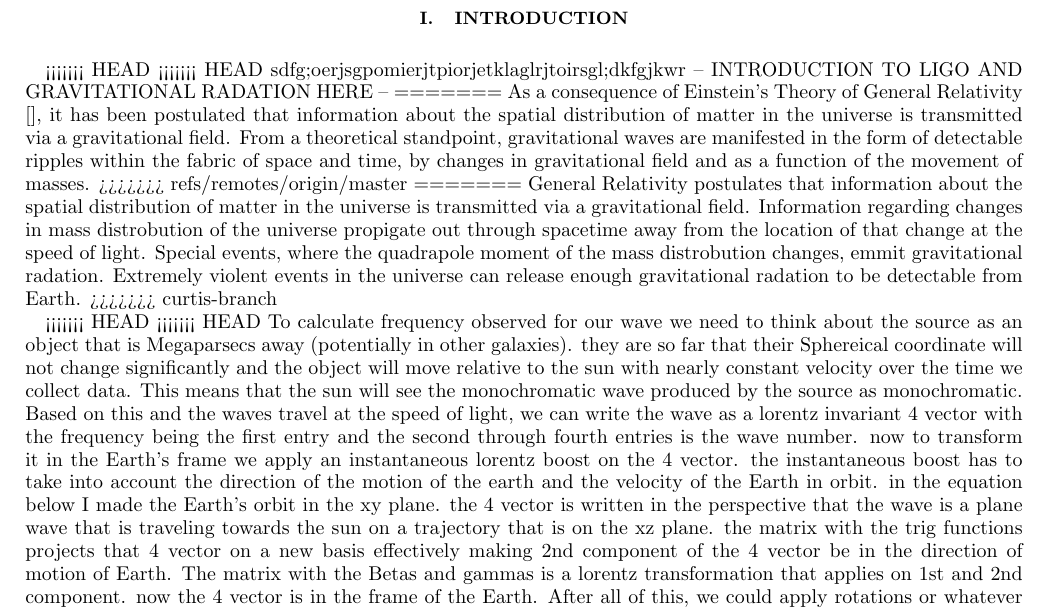
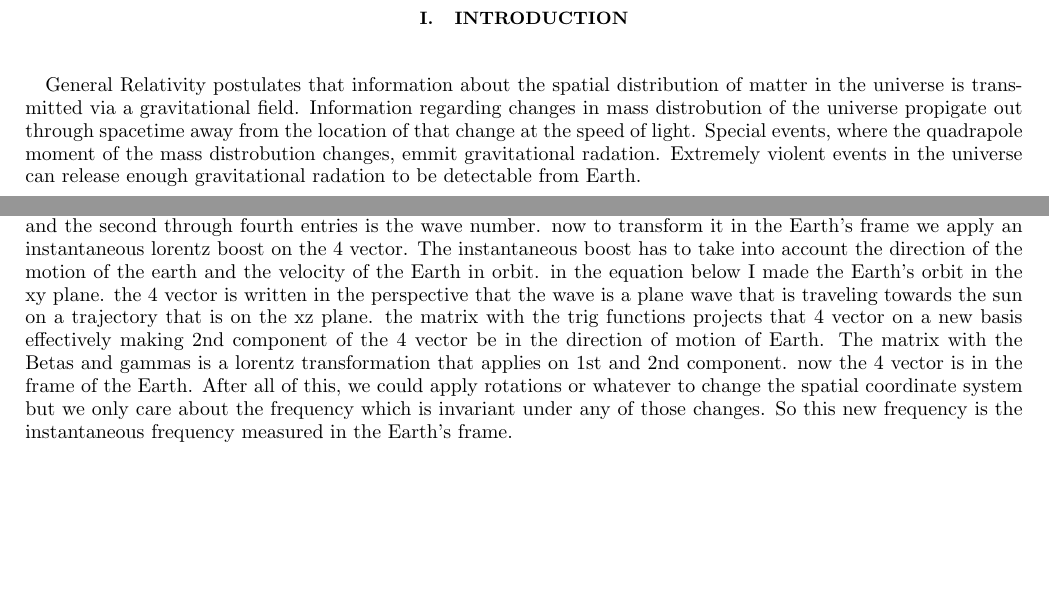
Before and after one commit to curtisRau/phaseModulatedWaveSearch, a LaTeX paper (paper/phaseModulatedGravitationalWaves.tex): part of page 3 of 20 before the commit and two parts of page 3 of 19 after it, the two joined at a grey line, cut so that both start at the same text, the shorter picture padded with empty space. Compiled offline with pdfLaTeX.

Commit message:
colin's introduction resolved with curtis's

```diff
--- a/paper/phaseModulatedGravitationalWaves.tex
+++ b/paper/phaseModulatedGravitationalWaves.tex
@@ -98,19 +94,5 @@
 
 
 \section{Introduction}
-<<<<<<< HEAD
-<<<<<<< HEAD
-sdfg;oerjsgpomierjtpiorjetklaglrjtoirsgl;dkfgjkwr
--- INTRODUCTION TO LIGO AND GRAVITATIONAL RADATION HERE --
-=======
-As a consequence of Einstein's Theory of General Relativity \cite{}, it has been postulated that information about the spatial distribution of matter in the universe is transmitted via a gravitational field. From a theoretical standpoint, gravitational waves are manifested in the form of detectable ripples within the fabric of space and time, by changes in gravitational field and as a function of the movement of masses.
->>>>>>> refs/remotes/origin/master
-=======
 General Relativity postulates that information about the spatial distribution of matter in the universe is transmitted via a gravitational field.  Information regarding changes in mass distrobution of the universe propigate out through spacetime away from the location of that change at the speed of light.  Special events, where the quadrapole moment of the mass distrobution changes, emmit gravitational radation.  Extremely violent events in the universe can release enough gravitational radation to be detectable from Earth.
->>>>>>> curtis-branch
 
-
-
-<<<<<<< HEAD
-<<<<<<< HEAD
-To calculate frequency observed for our wave we need to think about the source as an object that is Megaparsecs away (potentially in other galaxies). they are so far that their Sphereical coordinate will not change significantly and the object will move relative to the sun with nearly constant velocity over the time we collect data. This means that the sun will see the monochromatic wave produced by the source as monochromatic. Based on this and the waves travel at the speed of light, we can write the wave as a lorentz invariant 4 vector with the frequency being the first entry and the second through fourth entries is the wave number. now to transform it in the Earth's frame we apply an instantaneous lorentz boost on the 4 vector. the instantaneous boost has to take into account the direction of the motion of the earth and the velocity of the Earth in orbit. in the equation below I made the Earth's orbit in the xy plane. the 4 vector is written in the perspective that the wave is a plane wave that is traveling towards the sun on a trajectory that is on the xz plane. the matrix with the trig functions projects that 4 vector on a new basis effectively making 2nd component of the 4 vector be in the direction of motion of Earth. The matrix with the Betas and gammas is a lorentz transformation that applies on 1st and 2nd component. now the 4 vector is in the frame of the Earth. After all of this, we could apply rotations or whatever to change the spatial coordinate system but we only care about the frequency which is invariant under any of those changes. So this new frequency is the instantaneous frequency measured in the Earth's frame.
@@ -125 +102,2 @@
 
+To calculate frequency observed for our wave we need to think about the source as an object that is Megaparsecs away (potentially in other galaxies).  By virtue of its distance, the spherical coordinates will not change significantly and the source will move relative to the sun with nearly constant velocity over the time we collect data. By the same token, the sun will experience the monochromatic wave produced by the source as truly monochromatic, while its detection on the Earth will be in the form of a frequency modulated signal.  Based on this and the waves travel at the speed of light, we can write the wave as a lorentz invariant 4 vector with the frequency being the first entry and the second through fourth entries is the wave number. now to transform it in the Earth's frame we apply an instantaneous lorentz boost on the 4 vector.  The instantaneous boost has to take into account the direction of the motion of the earth and the velocity of the Earth in orbit. in the equation below I made the Earth's orbit in the xy plane. the 4 vector is written in the perspective that the wave is a plane wave that is traveling towards the sun on a trajectory that is on the xz plane. the matrix with the trig functions projects that 4 vector on a new basis effectively making 2nd component of the 4 vector be in the direction of motion of Earth. The matrix with the Betas and gammas is a lorentz transformation that applies on 1st and 2nd component. now the 4 vector is in the frame of the Earth. After all of this, we could apply rotations or whatever to change the spatial coordinate system but we only care about the frequency which is invariant under any of those changes. So this new frequency is the instantaneous frequency measured in the Earth's frame.
@@ -141 +112,0 @@
-$-- DEFINE : K, gamma, beta, k, theta, h_0$
```
Also changed, not shown: paper/phaseModulatedGravitationalWaves.pdf, paper/phaseModulatedGravitationalWaves.tex (22 more changed lines), 3 other files.
